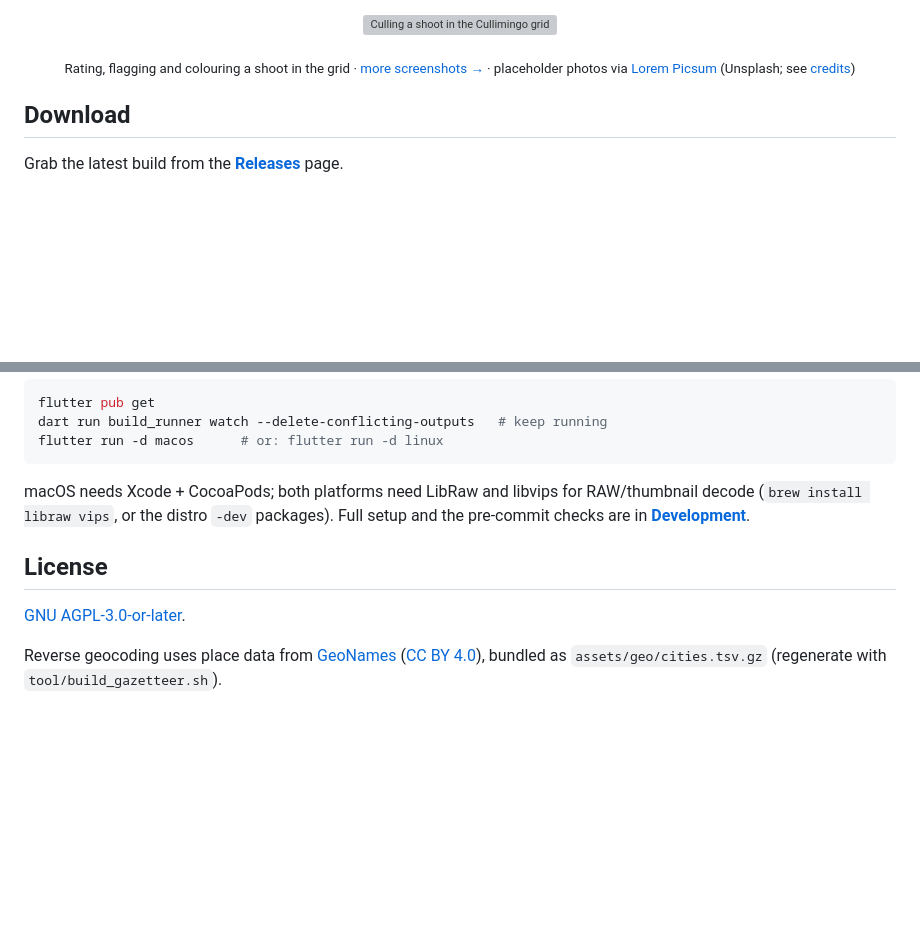
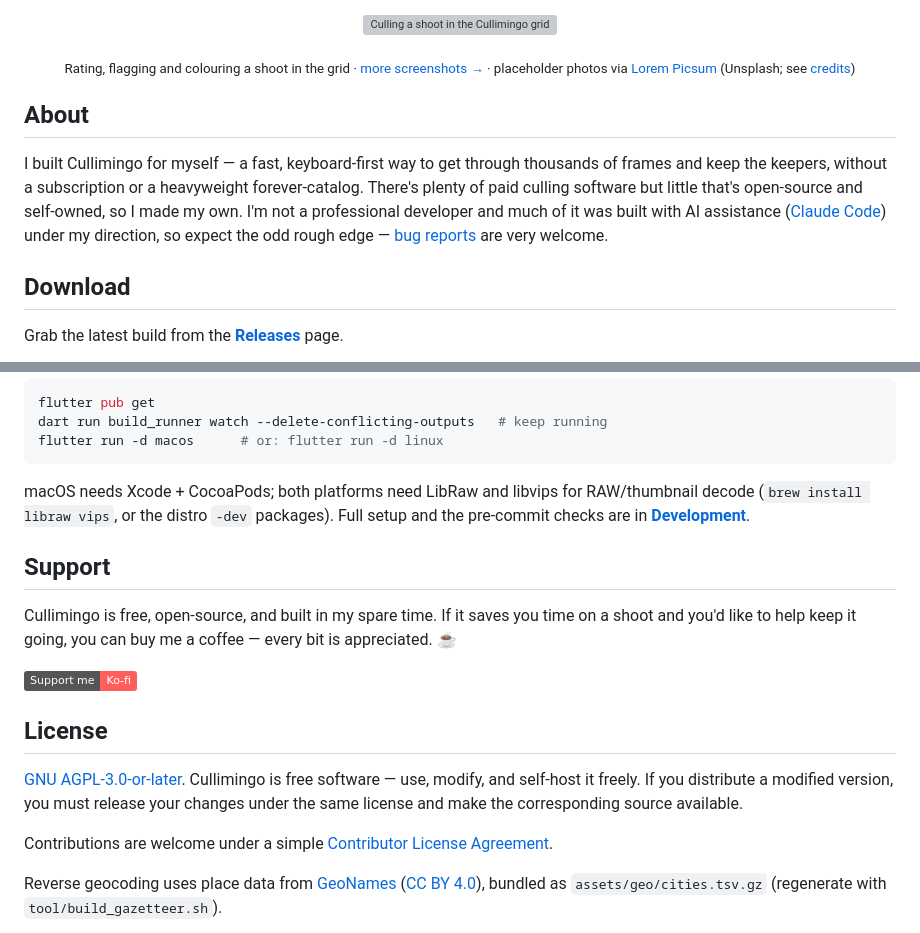
Before and after one commit to nielsfranke/Cullimingo, a Markdown page: README.md, 2 parts joined by grey strips. GitHub-like rendering; badges without logos; blank space fills up the shorter version; grey boxes are pictures that could not be loaded.

```diff
--- a/README.md
+++ b/README.md
@@ -36,6 +36,17 @@ get through thousands of frames and keep the keepers, fast.
   </a>
 </p>
 <p align="center"><sub>Rating, flagging and colouring a shoot in the grid · <a href="https://github.com/nielsfranke/Cullimingo/wiki/Screenshots">more screenshots →</a> · placeholder photos via <a href="https://picsum.photos/">Lorem Picsum</a> (Unsplash; see <a href="docs/screenshots/CREDITS.md">credits</a>)</sub></p>
+
+## About
+
+I built Cullimingo for myself — a fast, keyboard-first way to get through
+thousands of frames and keep the keepers, without a subscription or a
+heavyweight forever-catalog. There's plenty of paid culling software but little
+that's open-source and self-owned, so I made my own. I'm not a professional
+developer and much of it was built with AI assistance
+([Claude Code](https://claude.com/claude-code)) under my direction, so expect
+the odd rough edge — [bug reports](https://github.com/nielsfranke/Cullimingo/issues)
+are very welcome.
 
 ## Download
 
@@ -143,9 +154,22 @@ RAW/thumbnail decode (`brew install libraw vips`, or the distro `-dev` packages)
 Full setup and the pre-commit checks are in
 [**Development**](https://github.com/nielsfranke/Cullimingo/wiki/Development).
 
+## Support
+
+Cullimingo is free, open-source, and built in my spare time. If it saves you
+time on a shoot and you'd like to help keep it going, you can buy me a coffee —
+every bit is appreciated. ☕
+
+[![Support me on Ko-fi](https://img.shields.io/badge/Support%20me-Ko--fi-FF5E5B?logo=kofi&logoColor=white)](https://ko-fi.com/nielsfranke)
+
 ## License
 
-[GNU AGPL-3.0-or-later](LICENSE).
+[GNU AGPL-3.0-or-later](LICENSE). Cullimingo is free software — use, modify, and
+self-host it freely. If you distribute a modified version, you must release your
+changes under the same license and make the corresponding source available.
+
+Contributions are welcome under a simple
+[Contributor License Agreement](CLA.md).
 
 Reverse geocoding uses place data from [GeoNames](https://www.geonames.org)
 ([CC BY 4.0](https://creativecommons.org/licenses/by/4.0/)), bundled as
```
Also changed, not shown: CLA.md (added, +77 -0 lines).
